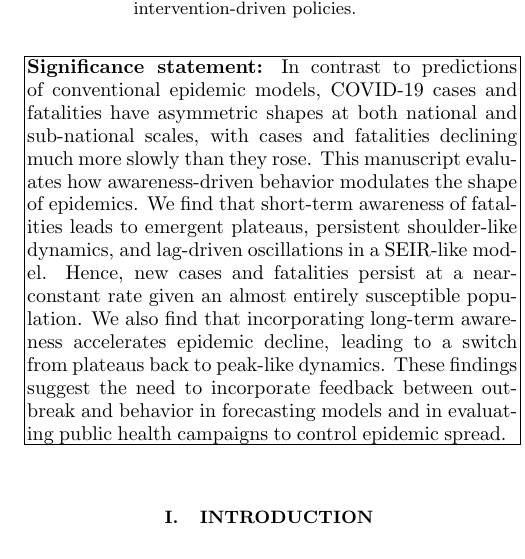
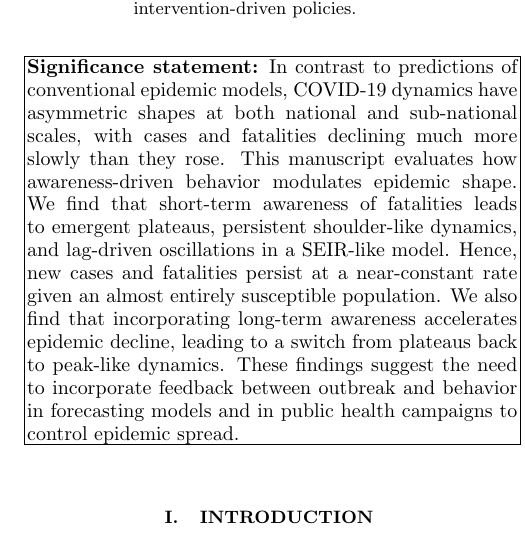
Before and after one commit to jsweitz/covid19-git-plateaus, a LaTeX paper (covidplateaus.tex, which reads covidplateaus.sign.tex): part of one column of page 1 of 9, cut so that both start at the same text. The pictures show the PDF file covidplateaus.pdf that the author committed with the source.

Commit message:
Typos fixed

```diff
--- a/covidplateaus.sign.tex
+++ b/covidplateaus.sign.tex
@@ -2,10 +2,11 @@
 \noindent
 \textbf{Significance statement:}
 In contrast to predictions of conventional epidemic models,
-COVID-19 cases and fatalities have asymmetric shapes at both national
+COVID-19 dynamics have asymmetric shapes at both national
 and sub-national scales, with cases and fatalities
-declining much more slowly than they rose. This manuscript evaluates how awareness-driven
-behavior modulates the shape of epidemics.
+declining much more slowly than they rose.
+This manuscript evaluates how awareness-driven
+behavior modulates epidemic shape.
 We find that short-term awareness of fatalities leads
 to emergent plateaus, persistent shoulder-like dynamics, and lag-driven
 oscillations in a SEIR-like model.
@@ -14,6 +15,6 @@ a near-constant rate given an almost entirely susceptible population.
 We also find that incorporating long-term awareness
 accelerates epidemic decline, leading to a switch from plateaus back to peak-like dynamics.
 These findings suggest the need to incorporate feedback
-between outbreak and behavior in forecasting models and in evaluating public
+between outbreak and behavior in forecasting models and in public
 health campaigns to control epidemic spread.
 \end{boxit}
```
Also changed, not shown: covidplateaus.abs.tex (+1 -1 lines), covidplateaus.pdf, 1 other file.
